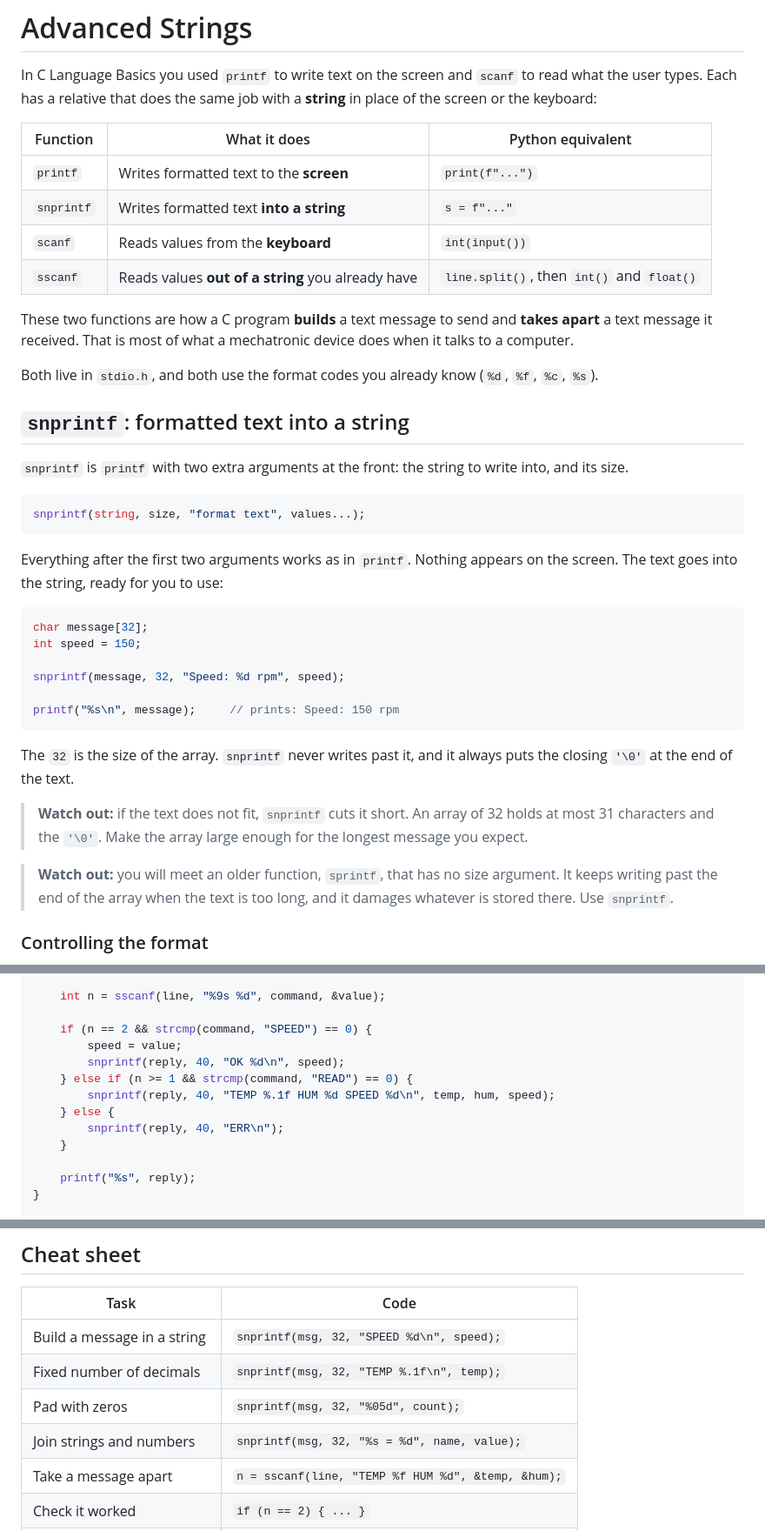
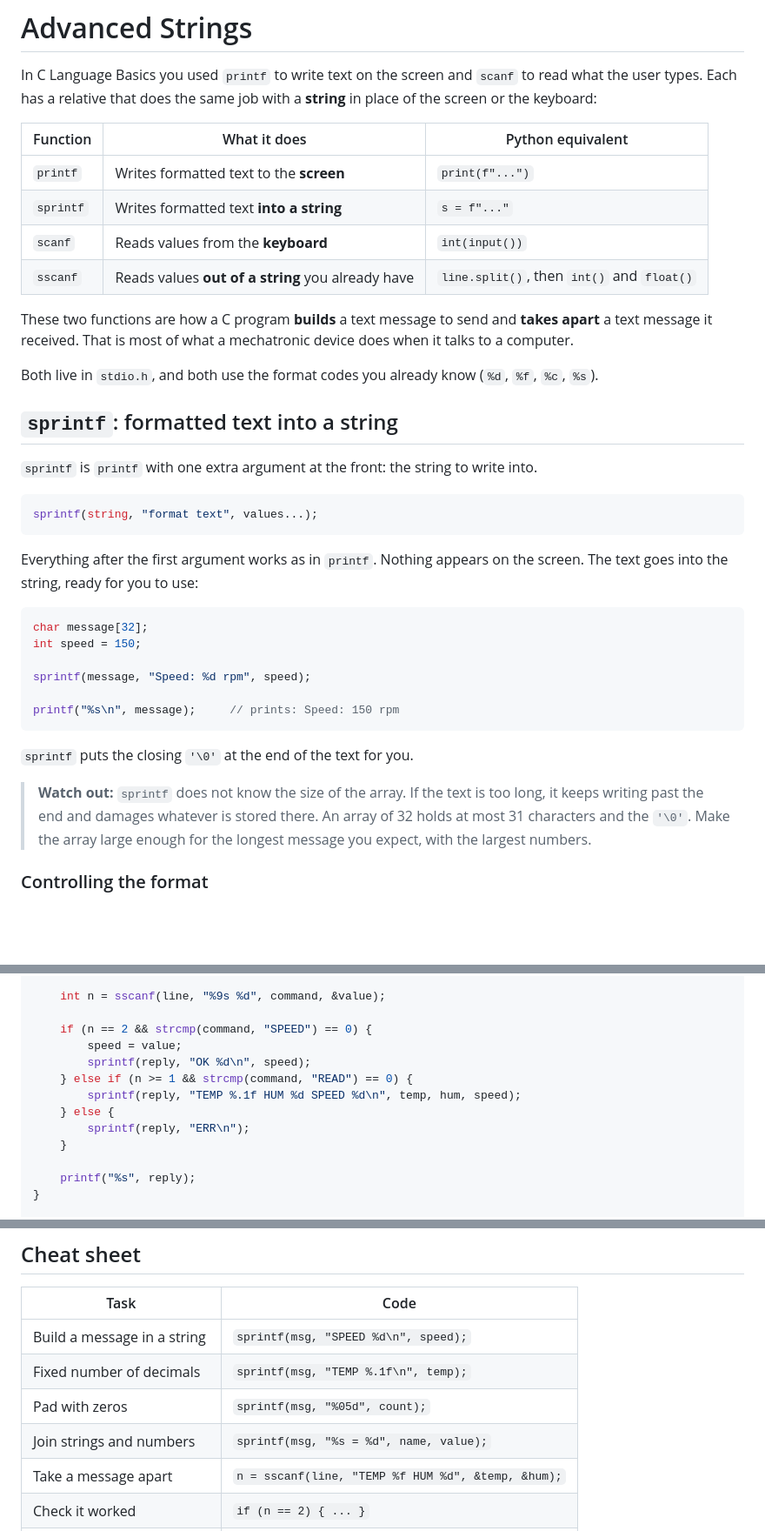
Before and after one commit to Polarisol/embedded_and_process_control, a Markdown page: content/topics/c-advanced-strings.md, 3 parts joined by grey strips. Shown at 87% size. Rendered like a GitHub page; blank space fills up the shorter version.

Commit message:
Advanced Strings: teach sprintf instead of snprintf
Co-Authored-By: Claude Opus 5.5 <noreply@anthropic.com>

````diff
--- a/content/topics/c-advanced-strings.md
+++ b/content/topics/c-advanced-strings.md
@@ -5,7 +5,7 @@ In C Language Basics you used `printf` to write text on the screen and `scanf` t
 | Function | What it does | Python equivalent |
 |----------|--------------|-------------------|
 | `printf` | Writes formatted text to the **screen** | `print(f"...")` |
-| `snprintf` | Writes formatted text **into a string** | `s = f"..."` |
+| `sprintf` | Writes formatted text **into a string** | `s = f"..."` |
 | `scanf` | Reads values from the **keyboard** | `int(input())` |
 | `sscanf` | Reads values **out of a string** you already have | `line.split()`, then `int()` and `float()` |
 
@@ -13,30 +13,28 @@ These two functions are how a C program **builds** a text message to send and **
 
 Both live in `stdio.h`, and both use the format codes you already know (`%d`, `%f`, `%c`, `%s`).
 
-## `snprintf`: formatted text into a string
+## `sprintf`: formatted text into a string
 
-`snprintf` is `printf` with two extra arguments at the front: the string to write into, and its size.
+`sprintf` is `printf` with one extra argument at the front: the string to write into.
 
 ```c
-snprintf(string, size, "format text", values...);
+sprintf(string, "format text", values...);
 ```
 
-Everything after the first two arguments works as in `printf`. Nothing appears on the screen. The text goes into the string, ready for you to use:
+Everything after the first argument works as in `printf`. Nothing appears on the screen. The text goes into the string, ready for you to use:
 
 ```c
 char message[32];
 int speed = 150;
 
-snprintf(message, 32, "Speed: %d rpm", speed);
+sprintf(message, "Speed: %d rpm", speed);
 
 printf("%s\n", message);     // prints: Speed: 150 rpm
 ```
 
-The `32` is the size of the array. `snprintf` never writes past it, and it always puts the closing `'\0'` at the end of the text.
+`sprintf` puts the closing `'\0'` at the end of the text for you.
 
-> **Watch out:** if the text does not fit, `snprintf` cuts it short. An array of 32 holds at most 31 characters and the `'\0'`. Make the array large enough for the longest message you expect.
-
-> **Watch out:** you will meet an older function, `sprintf`, that has no size argument. It keeps writing past the end of the array when the text is too long, and it damages whatever is stored there. Use `snprintf`.
+> **Watch out:** `sprintf` does not know the size of the array. If the text is too long, it keeps writing past the end and damages whatever is stored there. An array of 32 holds at most 31 characters and the `'\0'`. Make the array large enough for the longest message you expect, with the largest numbers.
 
 ### Controlling the format
 
@@ -226,11 +224,11 @@ void handle(char line[])
 
     if (n == 2 && strcmp(command, "SPEED") == 0) {
         speed = value;
-        snprintf(reply, 40, "OK %d\n", speed);
+        sprintf(reply, "OK %d\n", speed);
     } else if (n >= 1 && strcmp(command, "READ") == 0) {
-        snprintf(reply, 40, "TEMP %.1f HUM %d SPEED %d\n", temp, hum, speed);
+        sprintf(reply, "TEMP %.1f HUM %d SPEED %d\n", temp, hum, speed);
     } else {
-        snprintf(reply, 40, "ERR\n");
+        sprintf(reply, "ERR\n");
     }
 
     printf("%s", reply);
@@ -271,10 +269,10 @@ Notice the third command. `fast` is not a number, so `sscanf` returns 1, the che
 
 | Task | Code |
 |------|------|
-| Build a message in a string | `snprintf(msg, 32, "SPEED %d\n", speed);` |
-| Fixed number of decimals | `snprintf(msg, 32, "TEMP %.1f\n", temp);` |
-| Pad with zeros | `snprintf(msg, 32, "%05d", count);` |
-| Join strings and numbers | `snprintf(msg, 32, "%s = %d", name, value);` |
+| Build a message in a string | `sprintf(msg, "SPEED %d\n", speed);` |
+| Fixed number of decimals | `sprintf(msg, "TEMP %.1f\n", temp);` |
+| Pad with zeros | `sprintf(msg, "%05d", count);` |
+| Join strings and numbers | `sprintf(msg, "%s = %d", name, value);` |
 | Take a message apart | `n = sscanf(line, "TEMP %f HUM %d", &temp, &hum);` |
 | Check it worked | `if (n == 2) { ... }` |
 | Read a word and a number | `n = sscanf(line, "%9s %d", command, &value);` |
````
Also changed, not shown: other parts of content/topics/c-advanced-strings.md (+6 -6 lines).
